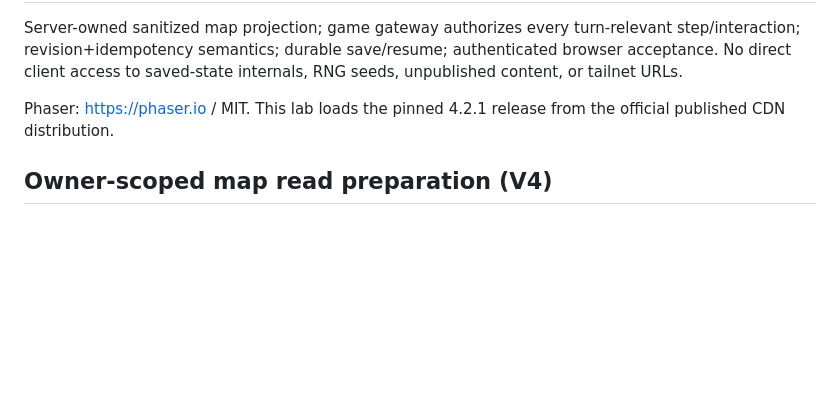
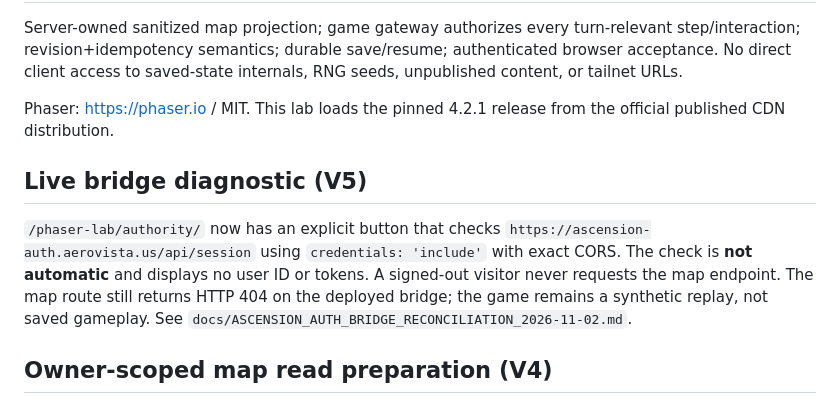
Before and after one commit to aerovista-us/aa-cards, a Markdown page: phaser-lab/README.md, the part around the change. Drawn GitHub-style; blank space fills up the shorter version.

Commit message:
docs(phaser): document optional deployed AVCC bridge readiness check

```diff
--- a/phaser-lab/README.md
+++ b/phaser-lab/README.md
@@ -38,6 +38,10 @@ Server-owned sanitized map projection; game gateway authorizes every turn-releva
 Phaser: https://phaser.io / MIT. This lab loads the pinned 4.2.1 release from the official published CDN distribution.
 
 
+## Live bridge diagnostic (V5)
+
+`/phaser-lab/authority/` now has an explicit button that checks `https://ascension-auth.aerovista.us/api/session` using `credentials: 'include'` with exact CORS. The check is **not automatic** and displays no user ID or tokens. A signed-out visitor never requests the map endpoint. The map route still returns HTTP 404 on the deployed bridge; the game remains a synthetic replay, not saved gameplay. See `docs/ASCENSION_AUTH_BRIDGE_RECONCILIATION_2026-11-02.md`.
+
 ## Owner-scoped map read preparation (V4)
 
 A **server-only** PostgreSQL + AVCC identity + projection + HTTP route was staged.
```
